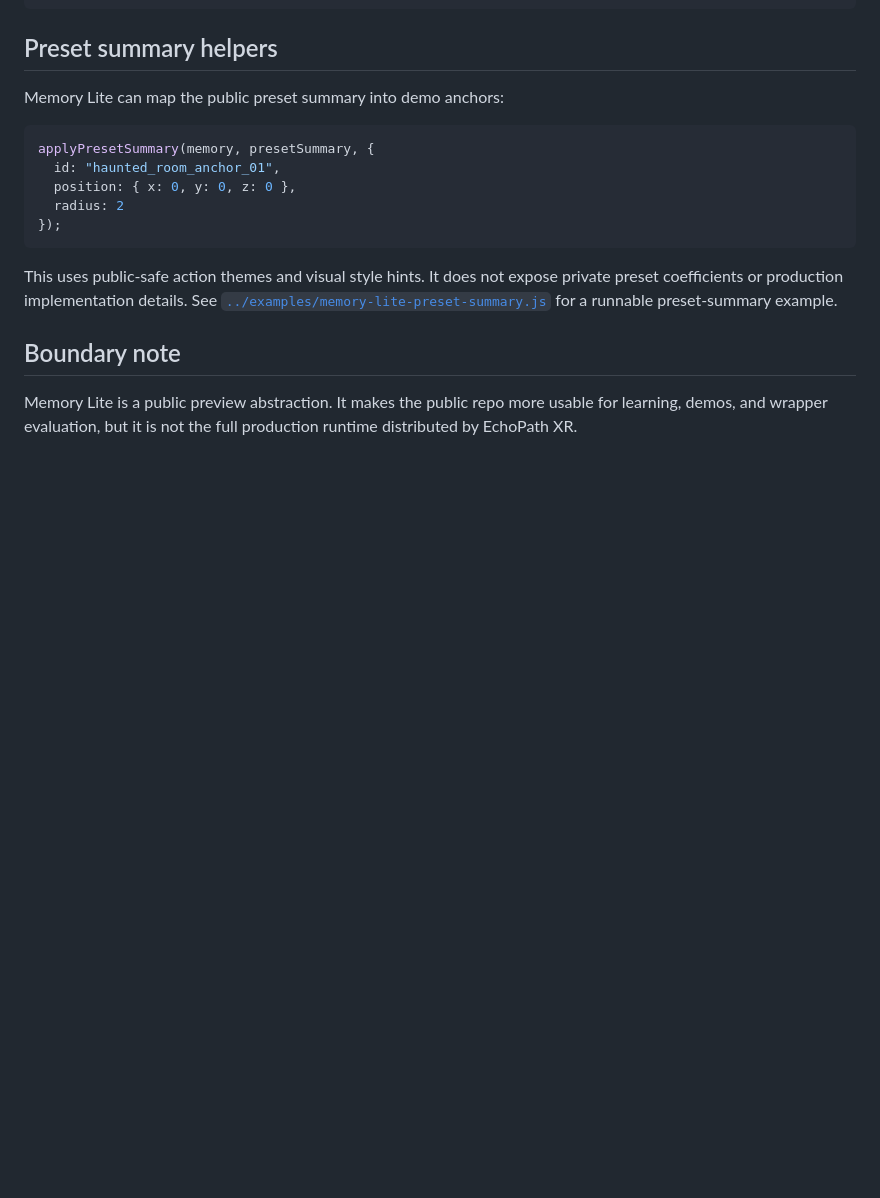
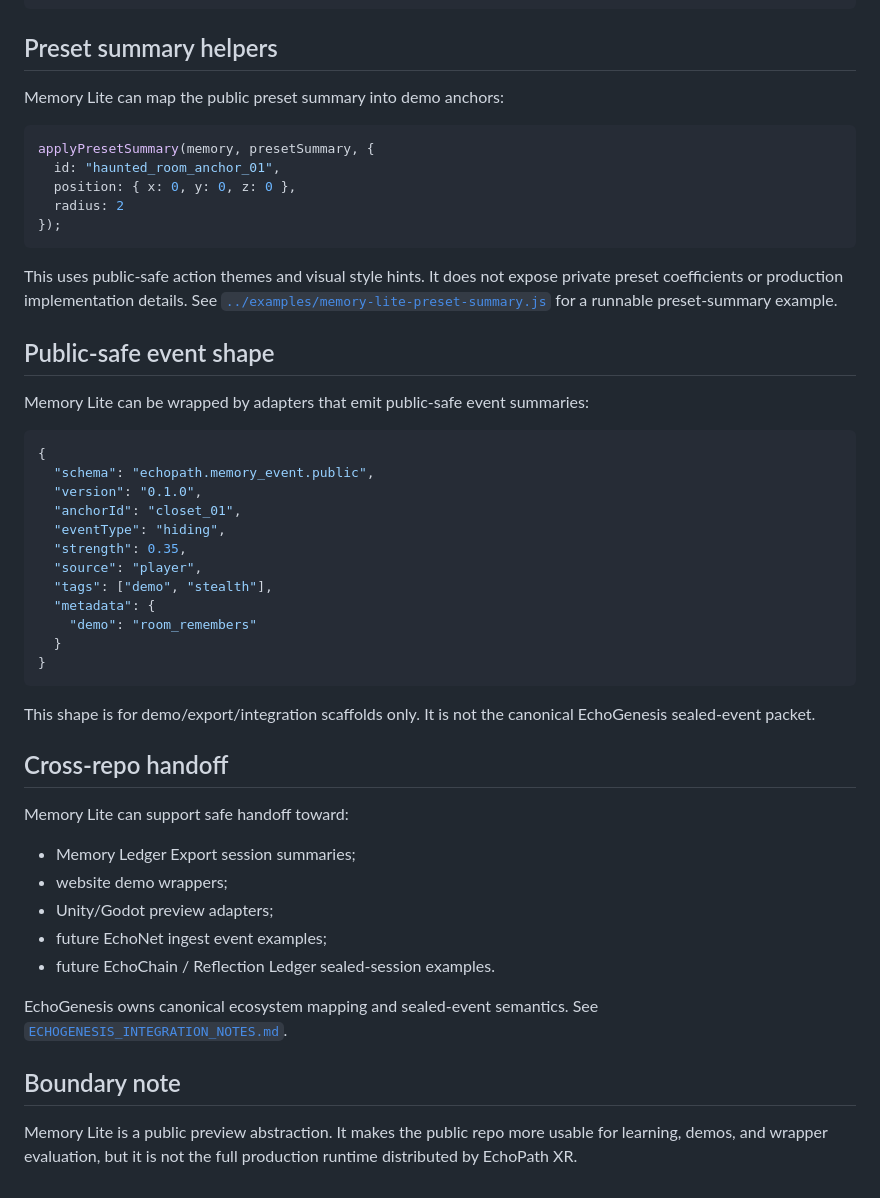
Before and after one commit to EchoPath-Source/EchoPath-Memory-Layer-Public, a Markdown page: docs/MEMORY_LITE_RUNTIME.md, the part around the change. Rendered like a GitHub page; blank space fills up the shorter version.

Commit message:
Add Memory Lite runtime integration notes

````diff
--- a/docs/MEMORY_LITE_RUNTIME.md
+++ b/docs/MEMORY_LITE_RUNTIME.md
@@ -152,6 +152,39 @@ applyPresetSummary(memory, presetSummary, {
 
 This uses public-safe action themes and visual style hints. It does not expose private preset coefficients or production implementation details. See [`../examples/memory-lite-preset-summary.js`](../examples/memory-lite-preset-summary.js) for a runnable preset-summary example.
 
+## Public-safe event shape
+
+Memory Lite can be wrapped by adapters that emit public-safe event summaries:
+
+```json
+{
+  "schema": "echopath.memory_event.public",
+  "version": "0.1.0",
+  "anchorId": "closet_01",
+  "eventType": "hiding",
+  "strength": 0.35,
+  "source": "player",
+  "tags": ["demo", "stealth"],
+  "metadata": {
+    "demo": "room_remembers"
+  }
+}
+```
+
+This shape is for demo/export/integration scaffolds only. It is not the canonical EchoGenesis sealed-event packet.
+
+## Cross-repo handoff
+
+Memory Lite can support safe handoff toward:
+
+- Memory Ledger Export session summaries;
+- website demo wrappers;
+- Unity/Godot preview adapters;
+- future EchoNet ingest event examples;
+- future EchoChain / Reflection Ledger sealed-session examples.
+
+EchoGenesis owns canonical ecosystem mapping and sealed-event semantics. See [`ECHOGENESIS_INTEGRATION_NOTES.md`](ECHOGENESIS_INTEGRATION_NOTES.md).
+
 ## Boundary note
 
 Memory Lite is a public preview abstraction. It makes the public repo more usable for learning, demos, and wrapper evaluation, but it is not the full production runtime distributed by EchoPath XR.
````
